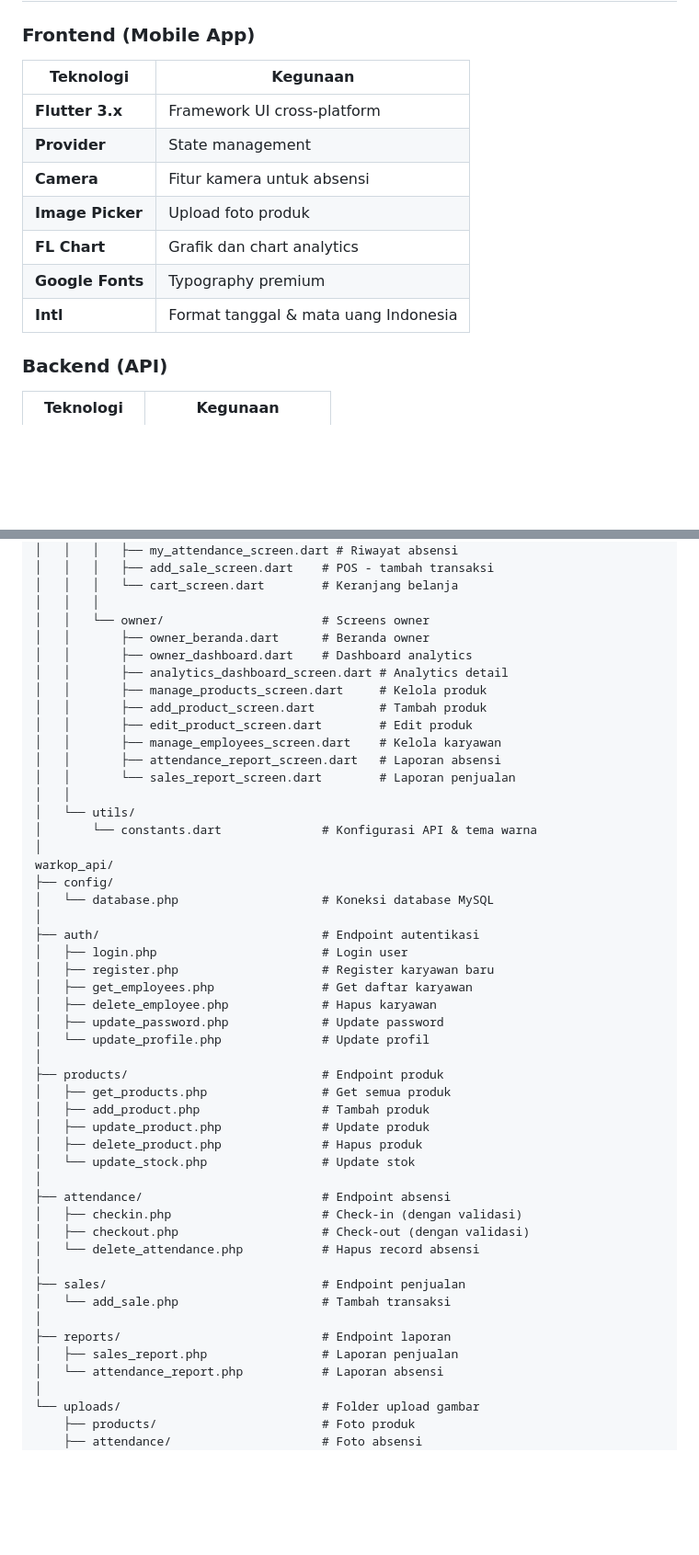
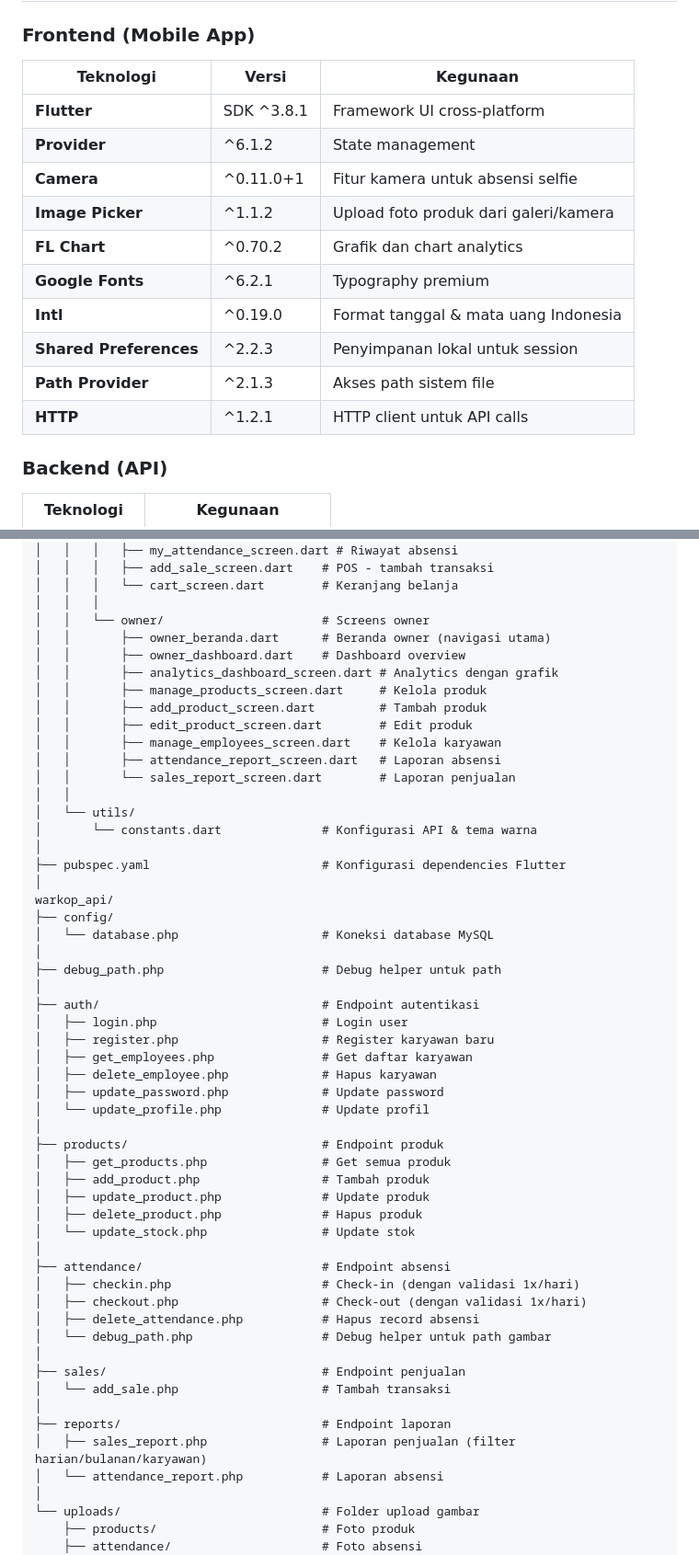
Before and after one commit to ariaffandi12/Warkop_Smart_Mobile, a Markdown page: README.md, 2 parts joined by grey strips. Shown at 92% size. GitHub-like rendering; blank space fills up the shorter version.

```diff
--- a/README.md
+++ b/README.md
@@ -96,15 +96,18 @@ Sistem kasir dengan:
 ## 🛠️ Teknologi yang Digunakan
 
 ### Frontend (Mobile App)
-| Teknologi | Kegunaan |
-|-----------|----------|
-| **Flutter 3.x** | Framework UI cross-platform |
-| **Provider** | State management |
-| **Camera** | Fitur kamera untuk absensi |
-| **Image Picker** | Upload foto produk |
-| **FL Chart** | Grafik dan chart analytics |
-| **Google Fonts** | Typography premium |
-| **Intl** | Format tanggal & mata uang Indonesia |
+| Teknologi | Versi | Kegunaan |
+|-----------|-------|----------|
+| **Flutter** | SDK ^3.8.1 | Framework UI cross-platform |
+| **Provider** | ^6.1.2 | State management |
+| **Camera** | ^0.11.0+1 | Fitur kamera untuk absensi selfie |
+| **Image Picker** | ^1.1.2 | Upload foto produk dari galeri/kamera |
+| **FL Chart** | ^0.70.2 | Grafik dan chart analytics |
+| **Google Fonts** | ^6.2.1 | Typography premium |
+| **Intl** | ^0.19.0 | Format tanggal & mata uang Indonesia |
+| **Shared Preferences** | ^2.2.3 | Penyimpanan lokal untuk session |
+| **Path Provider** | ^2.1.3 | Akses path sistem file |
+| **HTTP** | ^1.2.1 | HTTP client untuk API calls |
 
 ### Backend (API)
 | Teknologi | Kegunaan |
@@ -274,9 +294,9 @@ warkop_smart/
 │   │   │   └── cart_screen.dart        # Keranjang belanja
 │   │   │
 │   │   └── owner/                      # Screens owner
-│   │       ├── owner_beranda.dart      # Beranda owner
-│   │       ├── owner_dashboard.dart    # Dashboard analytics
-│   │       ├── analytics_dashboard_screen.dart # Analytics detail
+│   │       ├── owner_beranda.dart      # Beranda owner (navigasi utama)
+│   │       ├── owner_dashboard.dart    # Dashboard overview
+│   │       ├── analytics_dashboard_screen.dart # Analytics dengan grafik
 │   │       ├── manage_products_screen.dart     # Kelola produk
 │   │       ├── add_product_screen.dart         # Tambah produk
 │   │       ├── edit_product_screen.dart        # Edit produk
@@ -287,9 +307,13 @@ warkop_smart/
 │   └── utils/
 │       └── constants.dart              # Konfigurasi API & tema warna
 │
+├── pubspec.yaml                        # Konfigurasi dependencies Flutter
+│
 warkop_api/
 ├── config/
 │   └── database.php                    # Koneksi database MySQL
+│
+├── debug_path.php                      # Debug helper untuk path
 │
 ├── auth/                               # Endpoint autentikasi
 │   ├── login.php                       # Login user
@@ -307,15 +331,16 @@ warkop_api/
 │   └── update_stock.php                # Update stok
 │
 ├── attendance/                         # Endpoint absensi
-│   ├── checkin.php                     # Check-in (dengan validasi)
-│   ├── checkout.php                    # Check-out (dengan validasi)
-│   └── delete_attendance.php           # Hapus record absensi
+│   ├── checkin.php                     # Check-in (dengan validasi 1x/hari)
+│   ├── checkout.php                    # Check-out (dengan validasi 1x/hari)
+│   ├── delete_attendance.php           # Hapus record absensi
+│   └── debug_path.php                  # Debug helper untuk path gambar
 │
 ├── sales/                              # Endpoint penjualan
 │   └── add_sale.php                    # Tambah transaksi
 │
 ├── reports/                            # Endpoint laporan
-│   ├── sales_report.php                # Laporan penjualan
+│   ├── sales_report.php                # Laporan penjualan (filter harian/bulanan/karyawan)
 │   └── attendance_report.php           # Laporan absensi
 │
 └── uploads/                            # Folder upload gambar
```
Also changed, not shown: other parts of README.md (+23 -6 lines).
